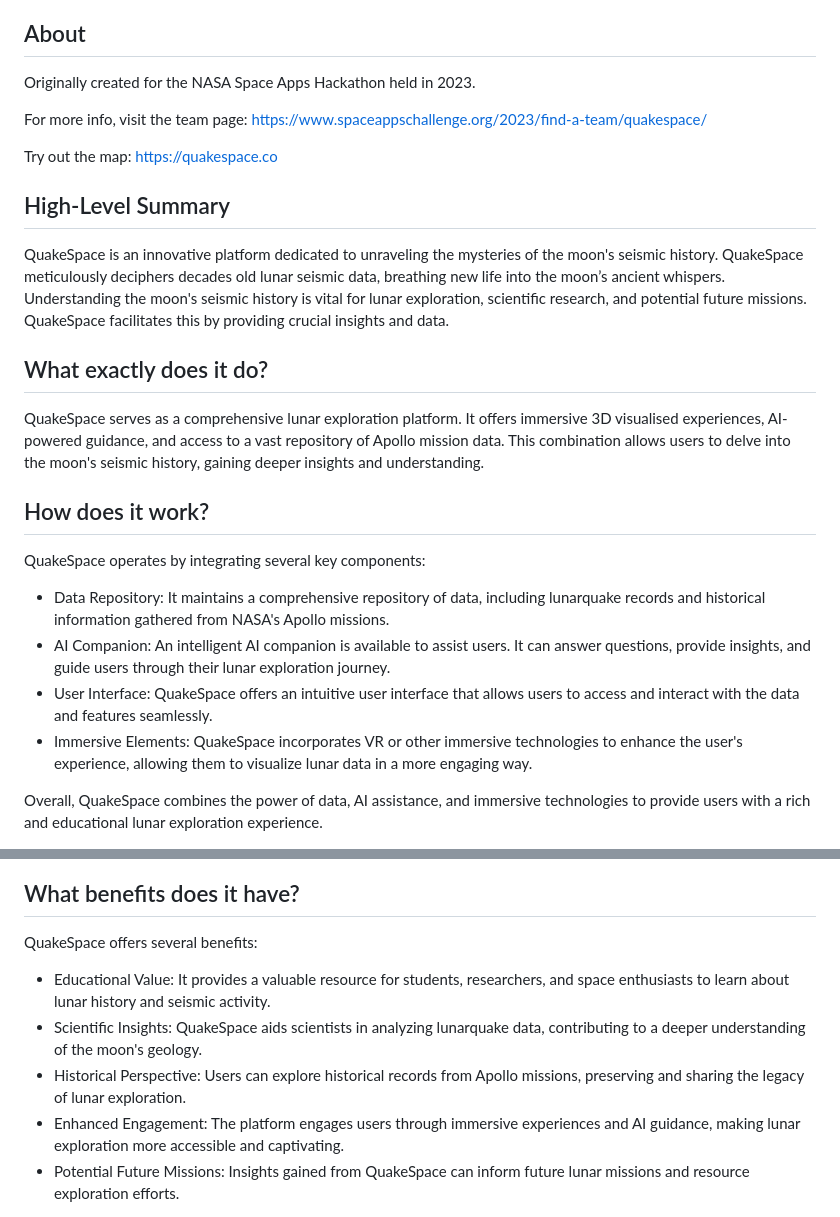
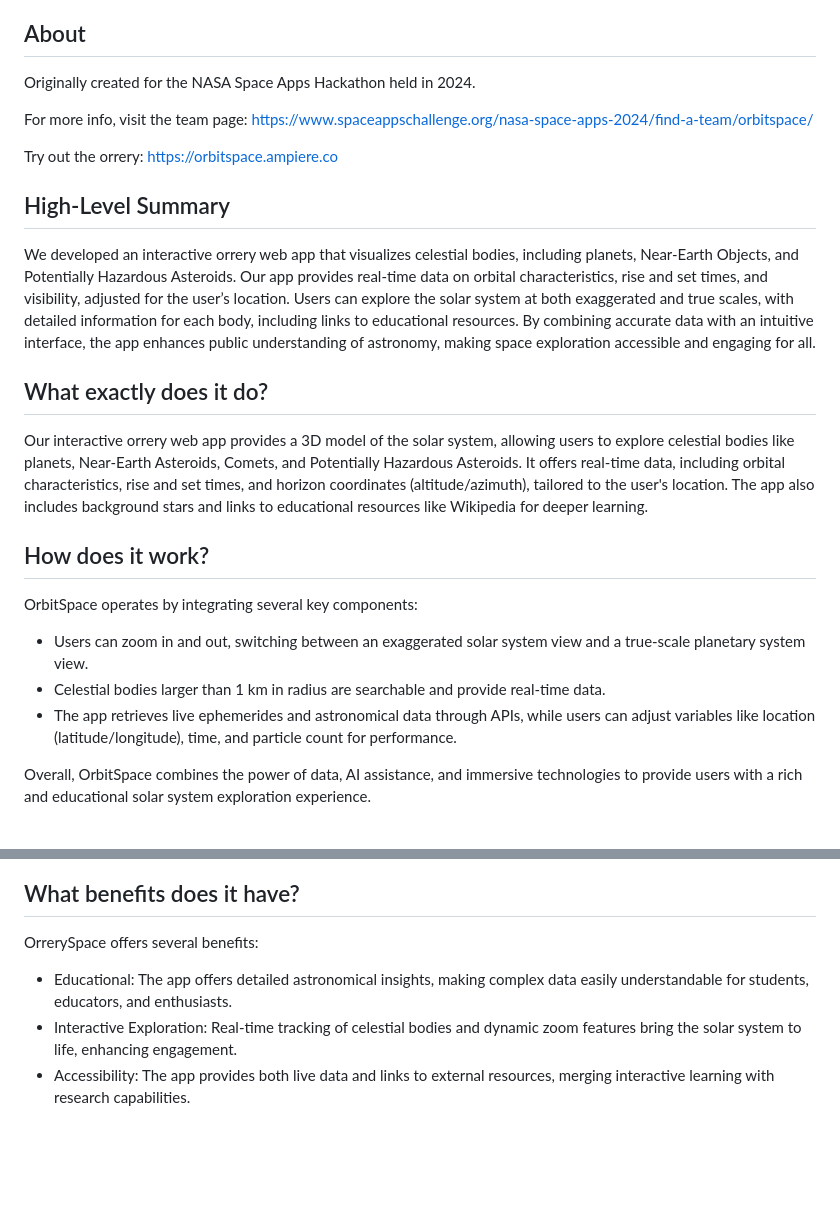
Before and after one commit to HishaamA/orbitspace, a Markdown page: README.md, 2 parts joined by grey strips. Drawn GitHub-style; blank space fills up the shorter version.

```diff
--- a/README.md
+++ b/README.md
@@ -2,27 +2,26 @@
 Quakespace revolutionises the mapping of moonquakes with an immersive view of the map itself. From ring mapping to height maps, this project has it all.
 
 ## About
-Originally created for the NASA Space Apps Hackathon held in 2023.
+Originally created for the NASA Space Apps Hackathon held in 2024.
 
 For more info, visit the team page:
-https://www.spaceappschallenge.org/2023/find-a-team/quakespace/
+https://www.spaceappschallenge.org/nasa-space-apps-2024/find-a-team/orbitspace/
 
-Try out the map:
-https://quakespace.co
+Try out the orrery:
+https://orbitspace.ampiere.co
 
 ## High-Level Summary
-QuakeSpace is an innovative platform dedicated to unraveling the mysteries of the moon's seismic history. QuakeSpace meticulously deciphers decades old lunar seismic data, breathing new life into the moon’s ancient whispers. Understanding the moon's seismic history is vital for lunar exploration, scientific research, and potential future missions. QuakeSpace facilitates this by providing crucial insights and data.
+We developed an interactive orrery web app that visualizes celestial bodies, including planets, Near-Earth Objects, and Potentially Hazardous Asteroids. Our app provides real-time data on orbital characteristics, rise and set times, and visibility, adjusted for the user’s location. Users can explore the solar system at both exaggerated and true scales, with detailed information for each body, including links to educational resources. By combining accurate data with an intuitive interface, the app enhances public understanding of astronomy, making space exploration accessible and engaging for all.
 
 ## What exactly does it do?
-QuakeSpace serves as a comprehensive lunar exploration platform. It offers immersive 3D visualised experiences, AI-powered guidance, and access to a vast repository of Apollo mission data. This combination allows users to delve into the moon's seismic history, gaining deeper insights and understanding.
+Our interactive orrery web app provides a 3D model of the solar system, allowing users to explore celestial bodies like planets, Near-Earth Asteroids, Comets, and Potentially Hazardous Asteroids. It offers real-time data, including orbital characteristics, rise and set times, and horizon coordinates (altitude/azimuth), tailored to the user's location. The app also includes background stars and links to educational resources like Wikipedia for deeper learning.
 
 ## How does it work?
-QuakeSpace operates by integrating several key components:
+OrbitSpace operates by integrating several key components:
 
-- Data Repository: It maintains a comprehensive repository of data, including lunarquake records and historical information gathered from NASA's Apollo missions.
-- AI Companion: An intelligent AI companion is available to assist users. It can answer questions, provide insights, and guide users through their lunar exploration journey.
-- User Interface: QuakeSpace offers an intuitive user interface that allows users to access and interact with the data and features seamlessly.
-- Immersive Elements: QuakeSpace incorporates VR or other immersive technologies to enhance the user's experience, allowing them to visualize lunar data in a more engaging way.
+- Users can zoom in and out, switching between an exaggerated solar system view and a true-scale planetary system view.
+- Celestial bodies larger than 1 km in radius are searchable and provide real-time data.
+- The app retrieves live ephemerides and astronomical data through APIs, while users can adjust variables like location (latitude/longitude), time, and particle count for performance.
 
-Overall, QuakeSpace combines the power of data, AI assistance, and immersive technologies to provide users with a rich and educational lunar exploration experience.
+Overall, OrbitSpace combines the power of data, AI assistance, and immersive technologies to provide users with a rich and educational solar system exploration experience.
 
@@ -30,10 +29,8 @@ Overall, QuakeSpace combines the power of data, AI assistance, and immersive tec
 
 ## What benefits does it have?
-QuakeSpace offers several benefits:
+OrrerySpace offers several benefits:
 
-- Educational Value: It provides a valuable resource for students, researchers, and space enthusiasts to learn about lunar history and seismic activity.
-- Scientific Insights: QuakeSpace aids scientists in analyzing lunarquake data, contributing to a deeper understanding of the moon's geology.
-- Historical Perspective: Users can explore historical records from Apollo missions, preserving and sharing the legacy of lunar exploration.
-- Enhanced Engagement: The platform engages users through immersive experiences and AI guidance, making lunar exploration more accessible and captivating.
-- Potential Future Missions: Insights gained from QuakeSpace can inform future lunar missions and resource exploration efforts.
+- Educational: The app offers detailed astronomical insights, making complex data easily understandable for students, educators, and enthusiasts.
+- Interactive Exploration: Real-time tracking of celestial bodies and dynamic zoom features bring the solar system to life, enhancing engagement.
+- Accessibility: The app provides both live data and links to external resources, merging interactive learning with research capabilities.
 
```
Also changed, not shown: other parts of README.md (+43 -15 lines).
